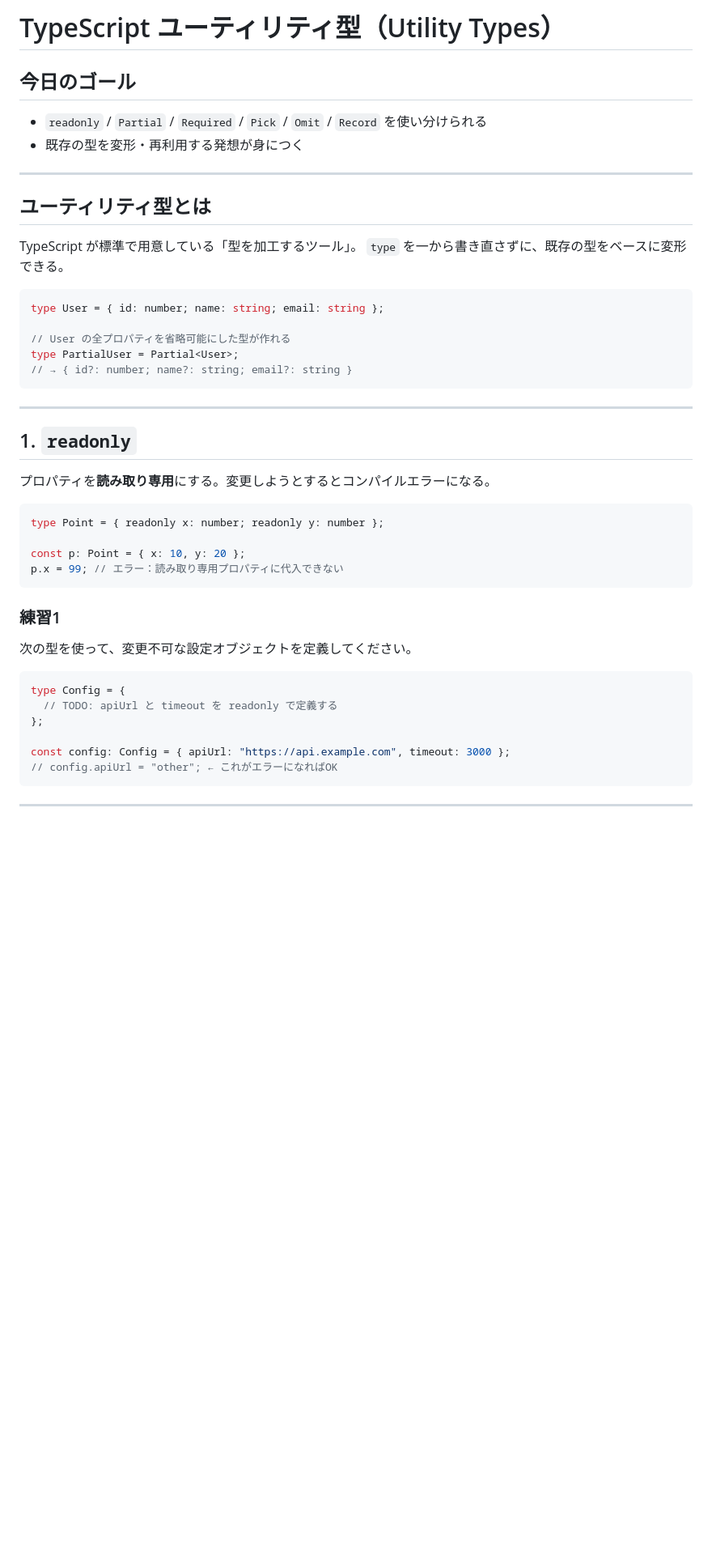
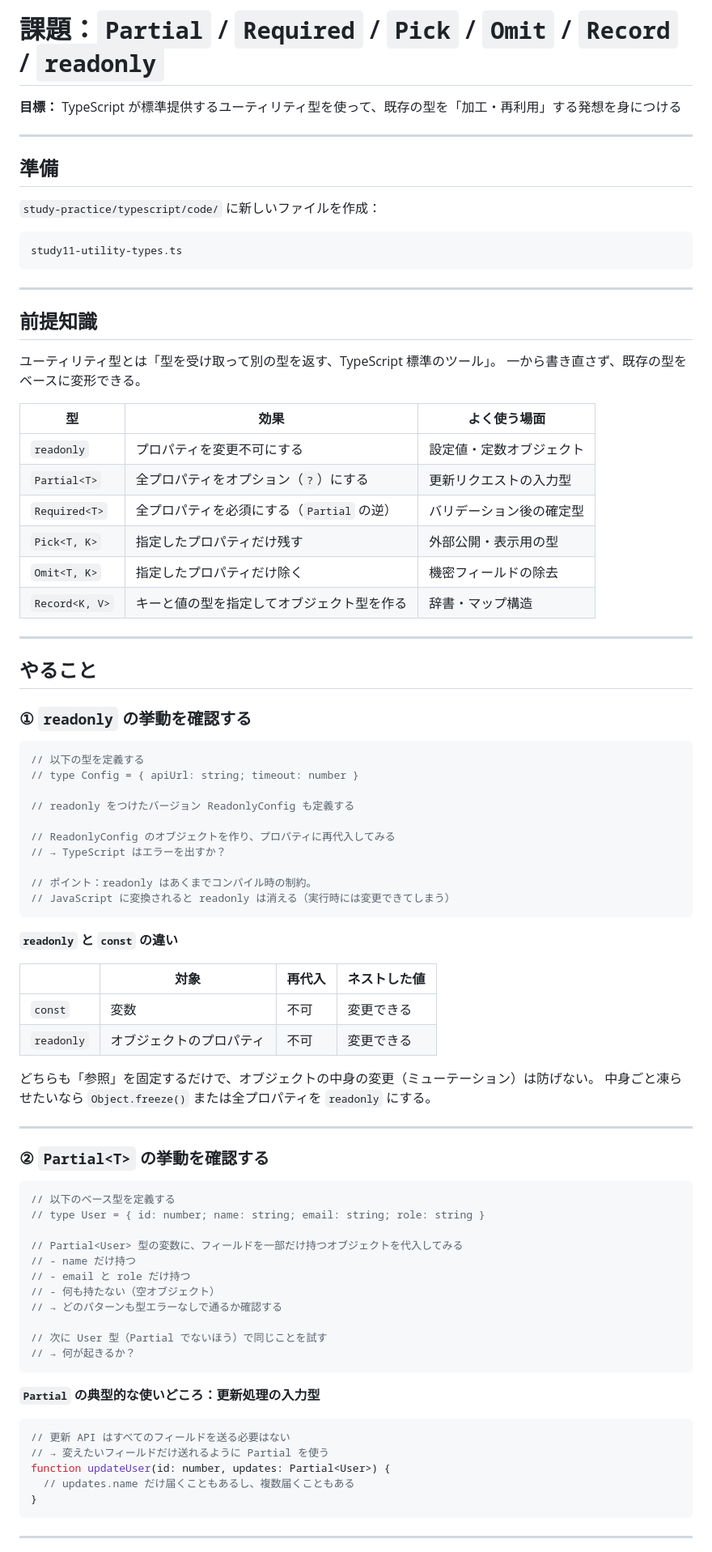
Before and after one commit to graphicocolo/study-practice, a Markdown page: typescript/document/typescript-study11-utility-types.md, the part around one of its changes. Shown at 81% size. GitHub-like rendering; blank space fills up the shorter version.

````diff
--- a/typescript/document/typescript-study11-utility-types.md
+++ b/typescript/document/typescript-study11-utility-types.md
@@ -1,49 +1,88 @@
-# TypeScript ユーティリティ型（Utility Types）
+# 課題：`Partial` / `Required` / `Pick` / `Omit` / `Record` / `readonly`
 
-## 今日のゴール
-
-- `readonly` / `Partial` / `Required` / `Pick` / `Omit` / `Record` を使い分けられる
-- 既存の型を変形・再利用する発想が身につく
+**目標：** TypeScript が標準提供するユーティリティ型を使って、既存の型を「加工・再利用」する発想を身につける
 
 ---
 
-## ユーティリティ型とは
+## 準備
 
-TypeScript が標準で用意している「型を加工するツール」。
-`type` を一から書き直さずに、既存の型をベースに変形できる。
+`study-practice/typescript/code/` に新しいファイルを作成：
 
-```ts
-type User = { id: number; name: string; email: string };
-
-// User の全プロパティを省略可能にした型が作れる
-type PartialUser = Partial<User>;
-// → { id?: number; name?: string; email?: string }
+```
+study11-utility-types.ts
 ```
 
 ---
 
-## 1. `readonly`
+## 前提知識
 
-プロパティを**読み取り専用**にする。変更しようとするとコンパイルエラーになる。
+ユーティリティ型とは「型を受け取って別の型を返す、TypeScript 標準のツール」。
+一から書き直さず、既存の型をベースに変形できる。
+
+| 型 | 効果 | よく使う場面 |
+|---|---|---|
+| `readonly` | プロパティを変更不可にする | 設定値・定数オブジェクト |
+| `Partial<T>` | 全プロパティをオプション（`?`）にする | 更新リクエストの入力型 |
+| `Required<T>` | 全プロパティを必須にする（`Partial` の逆） | バリデーション後の確定型 |
+| `Pick<T, K>` | 指定したプロパティだけ残す | 外部公開・表示用の型 |
+| `Omit<T, K>` | 指定したプロパティだけ除く | 機密フィールドの除去 |
+| `Record<K, V>` | キーと値の型を指定してオブジェクト型を作る | 辞書・マップ構造 |
+
+---
+
+## やること
+
+### ① `readonly` の挙動を確認する
 
 ```ts
-type Point = { readonly x: number; readonly y: number };
+// 以下の型を定義する
+// type Config = { apiUrl: string; timeout: number }
 
-const p: Point = { x: 10, y: 20 };
-p.x = 99; // エラー：読み取り専用プロパティに代入できない
+// readonly をつけたバージョン ReadonlyConfig も定義する
+
+// ReadonlyConfig のオブジェクトを作り、プロパティに再代入してみる
+// → TypeScript はエラーを出すか？
+
+// ポイント：readonly はあくまでコンパイル時の制約。
+// JavaScript に変換されると readonly は消える（実行時には変更できてしまう）
 ```
 
-### 練習1
+**`readonly` と `const` の違い**
 
-次の型を使って、変更不可な設定オブジェクトを定義してください。
+| | 対象 | 再代入 | ネストした値 |
+|---|---|---|---|
+| `const` | 変数 | 不可 | 変更できる |
+| `readonly` | オブジェクトのプロパティ | 不可 | 変更できる |
+
+どちらも「参照」を固定するだけで、オブジェクトの中身の変更（ミューテーション）は防げない。
+中身ごと凍らせたいなら `Object.freeze()` または全プロパティを `readonly` にする。
+
+---
+
+### ② `Partial<T>` の挙動を確認する
 
 ```ts
-type Config = {
-  // TODO: apiUrl と timeout を readonly で定義する
-};
+// 以下のベース型を定義する
+// type User = { id: number; name: string; email: string; role: string }
 
-const config: Config = { apiUrl: "https://api.example.com", timeout: 3000 };
-// config.apiUrl = "other"; ← これがエラーになればOK
+// Partial<User> 型の変数に、フィールドを一部だけ持つオブジェクトを代入してみる
+// - name だけ持つ
+// - email と role だけ持つ
+// - 何も持たない（空オブジェクト）
+// → どのパターンも型エラーなしで通るか確認する
+
+// 次に User 型（Partial でないほう）で同じことを試す
+// → 何が起きるか？
+```
+
+**`Partial` の典型的な使いどころ：更新処理の入力型**
+
+```ts
+// 更新 API はすべてのフィールドを送る必要はない
+// → 変えたいフィールドだけ送れるように Partial を使う
+function updateUser(id: number, updates: Partial<User>) {
+  // updates.name だけ届くこともあるし、複数届くこともある
+}
 ```
 
 ---
````
Also changed, not shown: other parts of typescript/document/typescript-study11-utility-types.md (+93 -158 lines).
